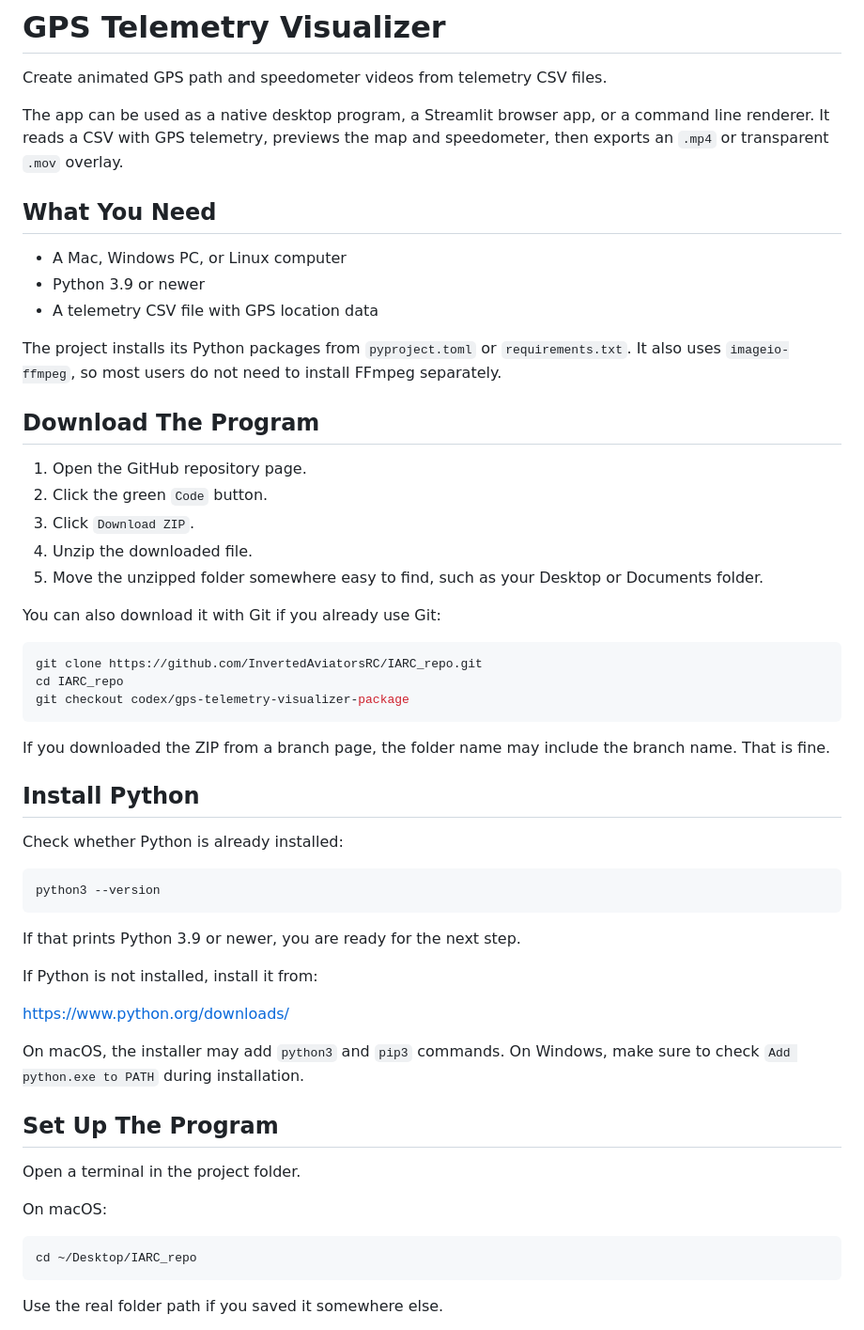
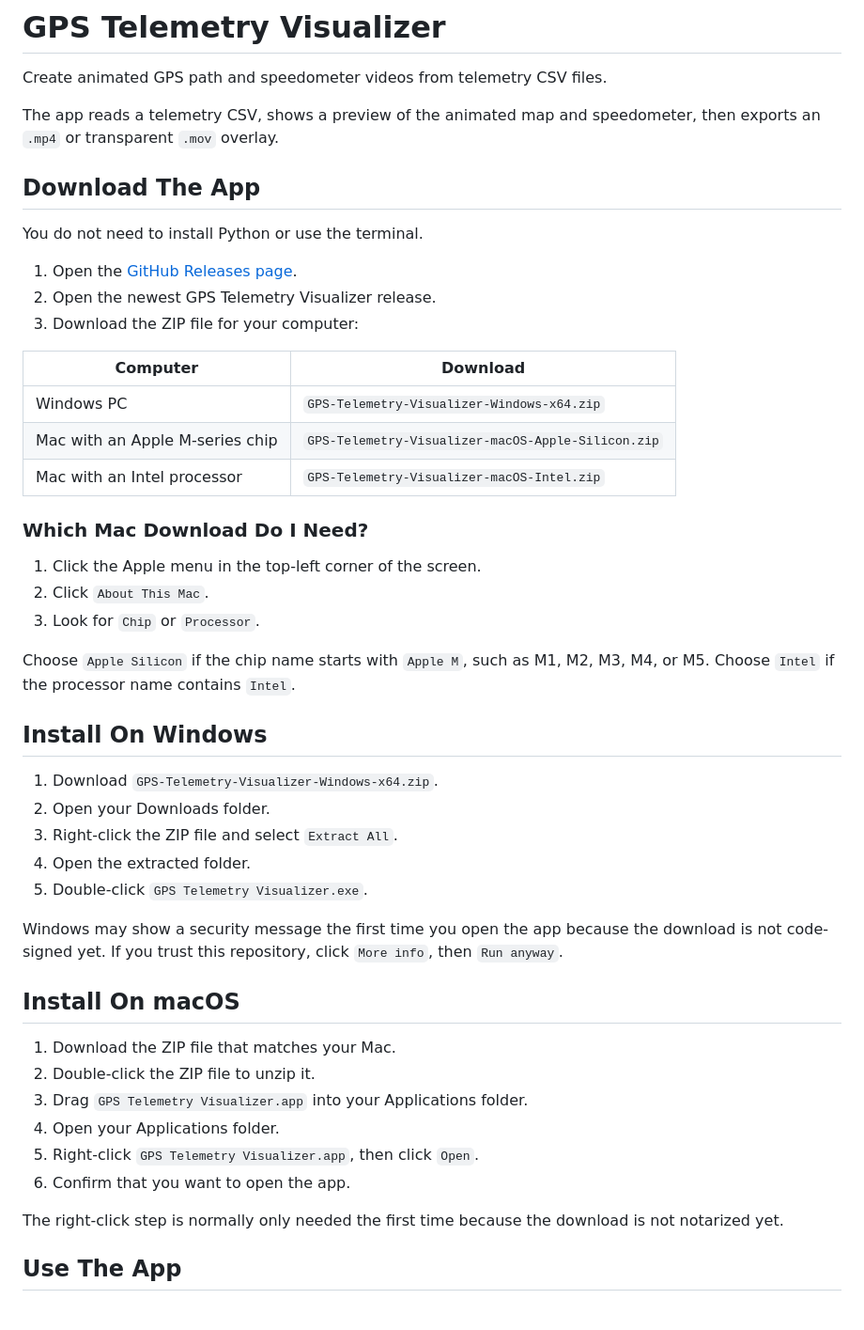
Before and after one commit to InvertedAviatorsRC/IARC_repo, a Markdown page: README.md, the part around one of its changes. Shown at 94% size. Rendered like a GitHub page.

Commit message:
Document ready-to-run Windows and macOS downloads

````diff
--- a/README.md
+++ b/README.md
@@ -2,59 +2,50 @@
 
 Create animated GPS path and speedometer videos from telemetry CSV files.
 
-The app can be used as a native desktop program, a Streamlit browser app, or a command line renderer. It reads a CSV with GPS telemetry, previews the map and speedometer, then exports an `.mp4` or transparent `.mov` overlay.
+The app reads a telemetry CSV, shows a preview of the animated map and speedometer, then exports an `.mp4` or transparent `.mov` overlay.
 
-## What You Need
+## Download The App
 
-- A Mac, Windows PC, or Linux computer
-- Python 3.9 or newer
-- A telemetry CSV file with GPS location data
+You do not need to install Python or use the terminal.
 
-The project installs its Python packages from `pyproject.toml` or `requirements.txt`. It also uses `imageio-ffmpeg`, so most users do not need to install FFmpeg separately.
+1. Open the [GitHub Releases page](https://github.com/InvertedAviatorsRC/IARC_repo/releases).
+2. Open the newest GPS Telemetry Visualizer release.
+3. Download the ZIP file for your computer:
 
-## Download The Program
+| Computer | Download |
+| --- | --- |
+| Windows PC | `GPS-Telemetry-Visualizer-Windows-x64.zip` |
+| Mac with an Apple M-series chip | `GPS-Telemetry-Visualizer-macOS-Apple-Silicon.zip` |
+| Mac with an Intel processor | `GPS-Telemetry-Visualizer-macOS-Intel.zip` |
 
-1. Open the GitHub repository page.
-2. Click the green `Code` button.
-3. Click `Download ZIP`.
-4. Unzip the downloaded file.
-5. Move the unzipped folder somewhere easy to find, such as your Desktop or Documents folder.
+### Which Mac Download Do I Need?
 
-You can also download it with Git if you already use Git:
+1. Click the Apple menu in the top-left corner of the screen.
+2. Click `About This Mac`.
+3. Look for `Chip` or `Processor`.
 
-```bash
-git clone https://github.com/InvertedAviatorsRC/IARC_repo.git
-cd IARC_repo
-git checkout codex/gps-telemetry-visualizer-package
-```
+Choose `Apple Silicon` if the chip name starts with `Apple M`, such as M1, M2, M3, M4, or M5. Choose `Intel` if the processor name contains `Intel`.
 
-If you downloaded the ZIP from a branch page, the folder name may include the branch name. That is fine.
+## Install On Windows
 
-## Install Python
+1. Download `GPS-Telemetry-Visualizer-Windows-x64.zip`.
+2. Open your Downloads folder.
+3. Right-click the ZIP file and select `Extract All`.
+4. Open the extracted folder.
+5. Double-click `GPS Telemetry Visualizer.exe`.
 
-Check whether Python is already installed:
+Windows may show a security message the first time you open the app because the download is not code-signed yet. If you trust this repository, click `More info`, then `Run anyway`.
 
-```bash
-python3 --version
-```
+## Install On macOS
 
-If that prints Python 3.9 or newer, you are ready for the next step.
+1. Download the ZIP file that matches your Mac.
+2. Double-click the ZIP file to unzip it.
+3. Drag `GPS Telemetry Visualizer.app` into your Applications folder.
+4. Open your Applications folder.
+5. Right-click `GPS Telemetry Visualizer.app`, then click `Open`.
+6. Confirm that you want to open the app.
 
-If Python is not installed, install it from:
+The right-click step is normally only needed the first time because the download is not notarized yet.
 
-[https://www.python.org/downloads/](https://www.python.org/downloads/)
+## Use The App
 
-On macOS, the installer may add `python3` and `pip3` commands. On Windows, make sure to check `Add python.exe to PATH` during installation.
-
-## Set Up The Program
-
-Open a terminal in the project folder.
-
-On macOS:
-
-```bash
-cd ~/Desktop/IARC_repo
-```
-
-Use the real folder path if you saved it somewhere else.
-
````
Also changed, not shown: other parts of README.md (+135 -92 lines).
